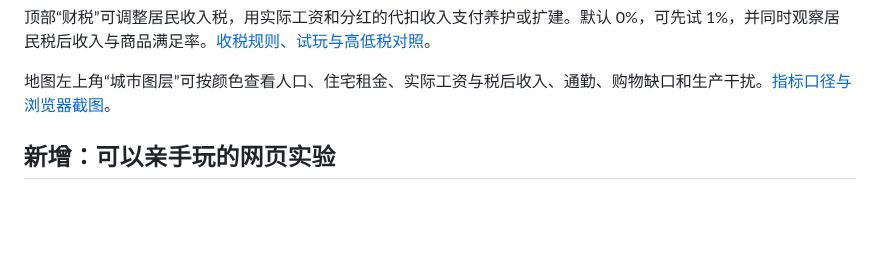
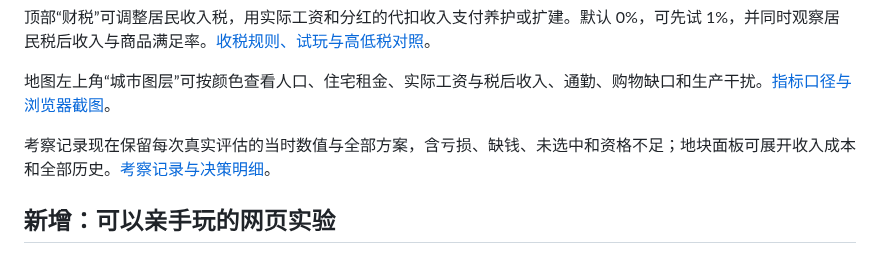
Before and after one commit to kukushu/game, a Markdown page: README.md, the part around the change. GitHub-like rendering; blank space fills up the shorter version.

```diff
--- a/README.md
+++ b/README.md
@@ -17,6 +17,8 @@ git clone --branch experiment/city-economy-lab --single-branch https://github.co
 顶部“财税”可调整居民收入税，用实际工资和分红的代扣收入支付养护或扩建。默认 0%，可先试 1%，并同时观察居民税后收入与商品满足率。[收税规则、试玩与高低税对照](TAXATION.md)。
 
 地图左上角“城市图层”可按颜色查看人口、住宅租金、实际工资与税后收入、通勤、购物缺口和生产干扰。[指标口径与浏览器截图](MAP_LAYERS.md)。
+
+考察记录现在保留每次真实评估的当时数值与全部方案，含亏损、缺钱、未选中和资格不足；地块面板可展开收入成本和全部历史。[考察记录与决策明细](doc/考察记录与决策明细.md)。
 
 ## 新增：可以亲手玩的网页实验
 
```
Also changed, not shown: doc/游戏运行逻辑总览.md (+2 -0 lines), doc/考察记录与决策明细.md (added, +53 -0 lines), doc/player-ui/assessment-history.png (added), 8 other files.
